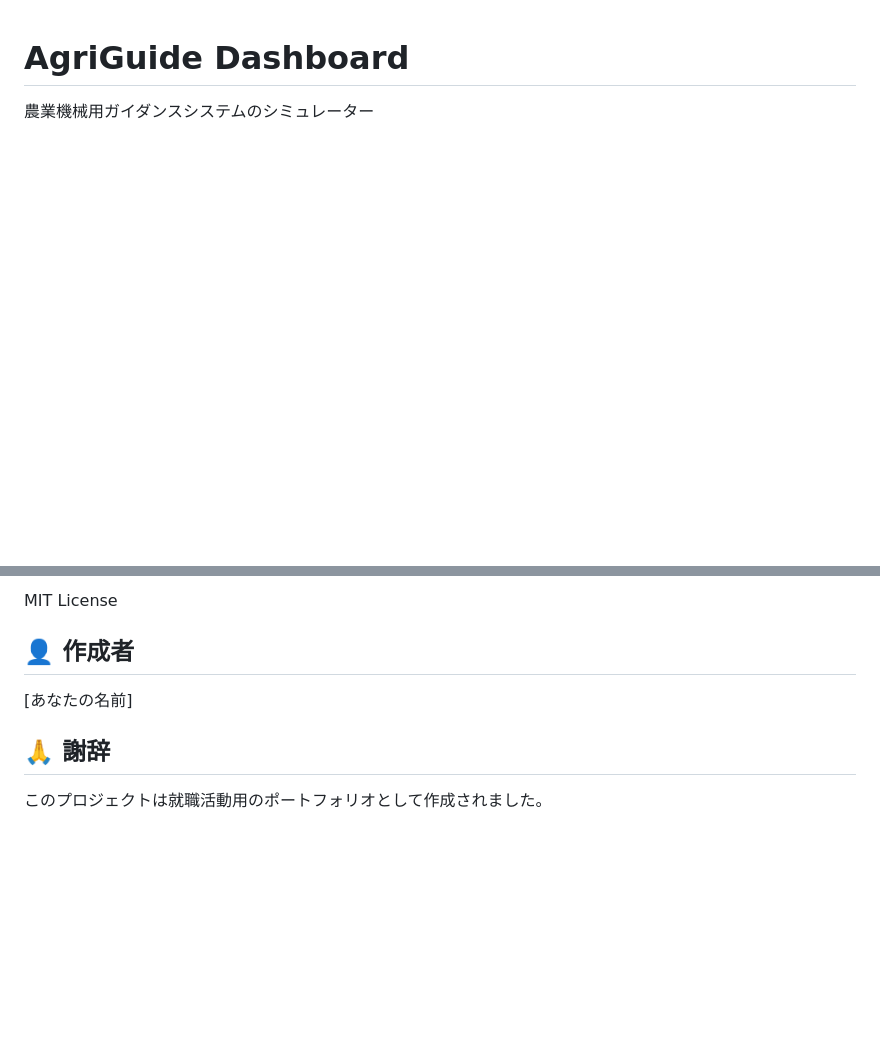
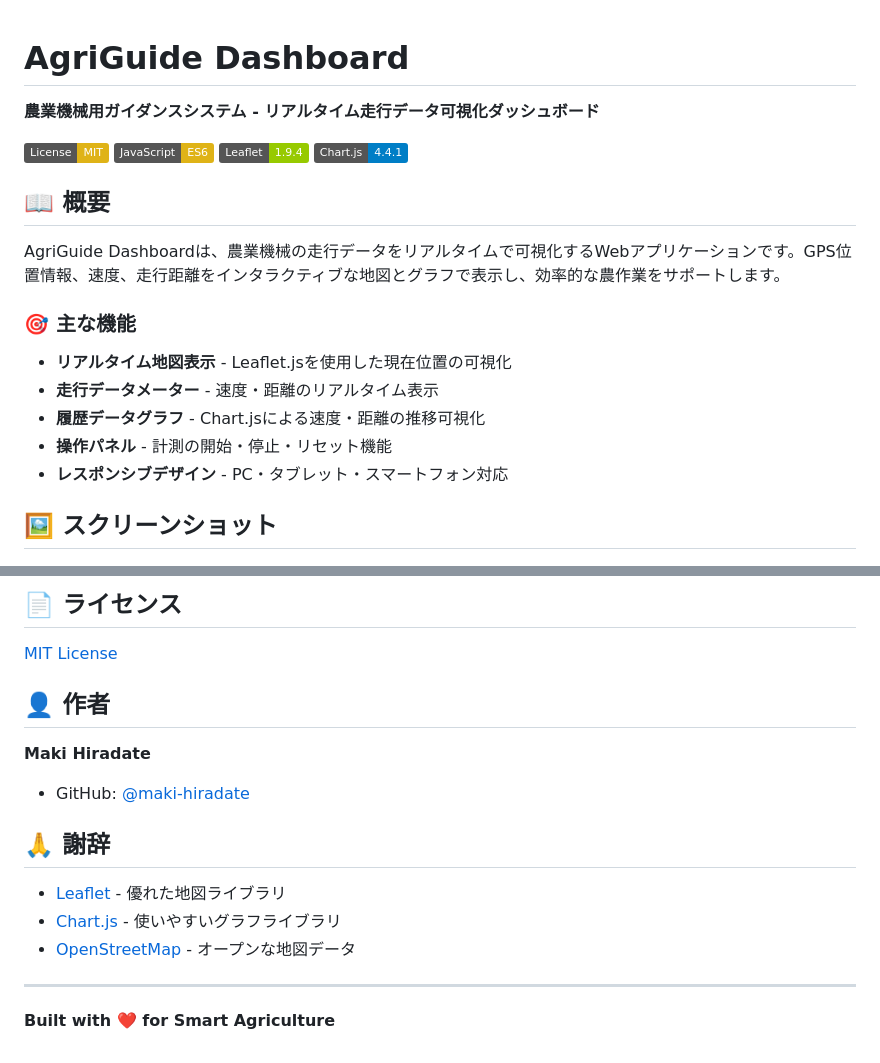
Before and after one commit to maki-hiradate/agri-guide-dashboard, a Markdown page: README.md, 2 parts joined by grey strips. Rendered like a GitHub page; badges without logos; blank space fills up the shorter version.

```diff
--- a/README.md
+++ b/README.md
@@ -1,5 +1,24 @@
 # AgriGuide Dashboard
 
-農業機械用ガイダンスシステムのシミュレーター
+**農業機械用ガイダンスシステム - リアルタイム走行データ可視化ダッシュボード**
+
+[![License: MIT](https://img.shields.io/badge/License-MIT-yellow.svg)](https://opensource.org/licenses/MIT)
+[![JavaScript](https://img.shields.io/badge/JavaScript-ES6-yellow)](https://www.ecma-international.org/)
+[![Leaflet](https://img.shields.io/badge/Leaflet-1.9.4-green)](https://leafletjs.com/)
+[![Chart.js](https://img.shields.io/badge/Chart.js-4.4.1-blue)](https://www.chartjs.org/)
+
+## 📖 概要
+
+AgriGuide Dashboardは、農業機械の走行データをリアルタイムで可視化するWebアプリケーションです。GPS位置情報、速度、走行距離をインタラクティブな地図とグラフで表示し、効率的な農作業をサポートします。
+
+### 🎯 主な機能
+
+- **リアルタイム地図表示** - Leaflet.jsを使用した現在位置の可視化
+- **走行データメーター** - 速度・距離のリアルタイム表示
+- **履歴データグラフ** - Chart.jsによる速度・距離の推移可視化
+- **操作パネル** - 計測の開始・停止・リセット機能
+- **レスポンシブデザイン** - PC・タブレット・スマートフォン対応
+
+## 🖼️ スクリーンショット
 
 ![AgriGuide Dashboard](screenshot.png)
@@ -112,10 +140,19 @@ agri-guide-dashboard/
 
-MIT License
+## 📄 ライセンス
 
-## 👤 作成者
+[MIT License](LICENSE)
 
-[あなたの名前]
+## 👤 作者
+
+**Maki Hiradate**
+- GitHub: [@maki-hiradate](https://github.com/maki-hiradate)
 
 ## 🙏 謝辞
 
-このプロジェクトは就職活動用のポートフォリオとして作成されました。
+- [Leaflet](https://leafletjs.com/) - 優れた地図ライブラリ
+- [Chart.js](https://www.chartjs.org/) - 使いやすいグラフライブラリ
+- [OpenStreetMap](https://www.openstreetmap.org/) - オープンな地図データ
+
+---
+
+**Built with ❤️ for Smart Agriculture**
```
Also changed, not shown: other parts of README.md (+91 -82 lines).
